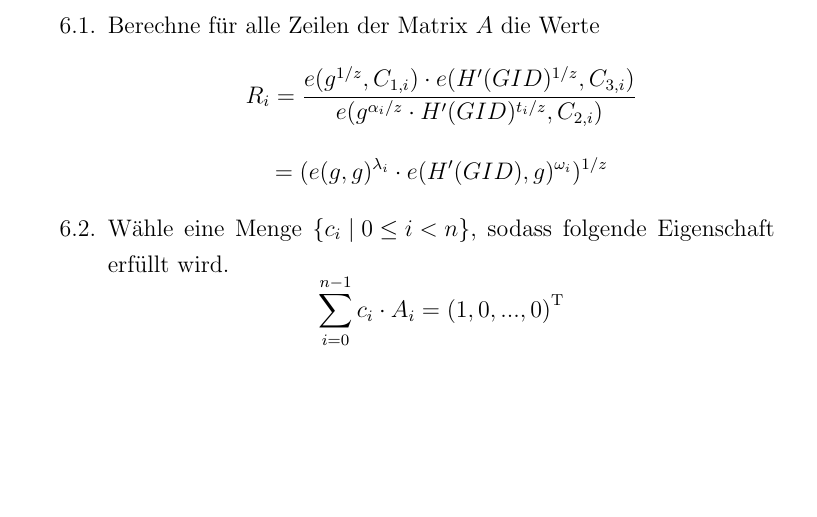
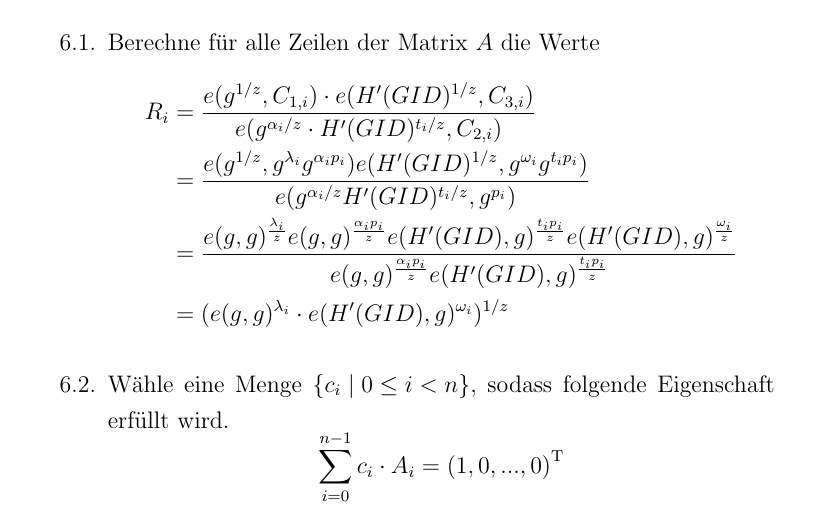
Before and after one commit to Kluddizz/hot-topics-it-security, a LaTeX document (docs/document.tex, which reads docs/sections/06_policy_hidden_outsourced_attribute_based_encryption.tex): part of page 15 of 22, cut so that both start at the same text, the shorter picture padded with empty space. Compiled offline with pdfLaTeX.

Commit message:
Update older sections

```diff
--- a/docs/sections/06_policy_hidden_outsourced_attribute_based_encryption.tex
+++ b/docs/sections/06_policy_hidden_outsourced_attribute_based_encryption.tex
@@ -189,13 +189,18 @@ folgende Symbole für die Darstellung der Komponenten des Schemas verwendet.
 		den Geheimtext $C$.
 		\begin{enumerate}
 			\item Berechne für alle Zeilen der Matrix $A$ die Werte
-				\begin{equation*}
-					R_i = \frac{e(g^{1/z}, C_{1,i}) \cdot e(H'(GID)^{1/z},
-					C_{3,i})}{e(g^{\alpha_i / z} \cdot H'(GID)^{t_i/z}, C_{2, i})}
-				\end{equation*}
-				\begin{equation*}
-					= (e(g,g)^{\lambda_i} \cdot e(H'(GID), g)^{\omega_i})^{1/z}
-				\end{equation*}
+				\begin{align*}
+					R_i &= \frac{e(g^{1/z}, C_{1,i}) \cdot e(H'(GID)^{1/z},
+					C_{3,i})}{e(g^{\alpha_i / z} \cdot H'(GID)^{t_i/z}, C_{2, i})} \\
+							&= \frac{e(g^{1/z}, g^{\lambda_i}g^{\alpha_i p_i}) e(H'(GID)^{1/z},
+							g^{\omega_i}g^{t_i p_i})}{e(g^{\alpha_i / z} H'(GID)^{t_i / z},
+						g^{p_i})} \\
+							&= \frac{e(g, g)^{\frac{\lambda_i}{z}}e(g,g)^{\frac{\alpha_i
+							p_i}{z}} e(H'(GID), g)^{\frac{t_i p_i}{z}} e(H'(GID),
+						g)^{\frac{\omega_i}{z}}}{e(g,g)^{\frac{\alpha_i p_i}{z}} e(H'(GID),
+					g)^{\frac{t_i p_i}{z}}}\\
+							&= (e(g,g)^{\lambda_i} \cdot e(H'(GID), g)^{\omega_i})^{1/z}
+				\end{align*}
 			\item Wähle eine Menge $\left\{c_i \;\vert\; 0 \leq i < n\right\}$, sodass
 				folgende Eigenschaft erfüllt wird.
 				\begin{equation*}
```
Also changed, not shown: docs/document.pdf.
